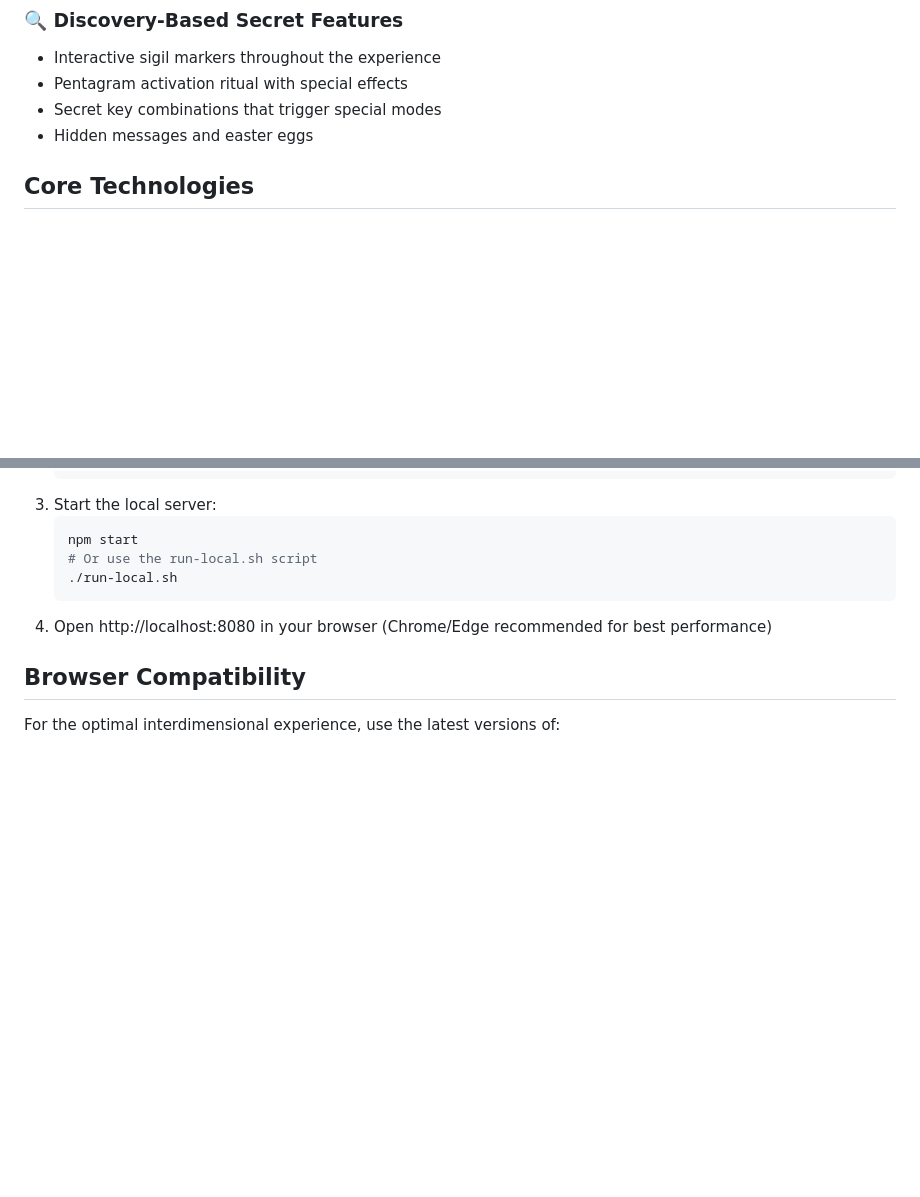
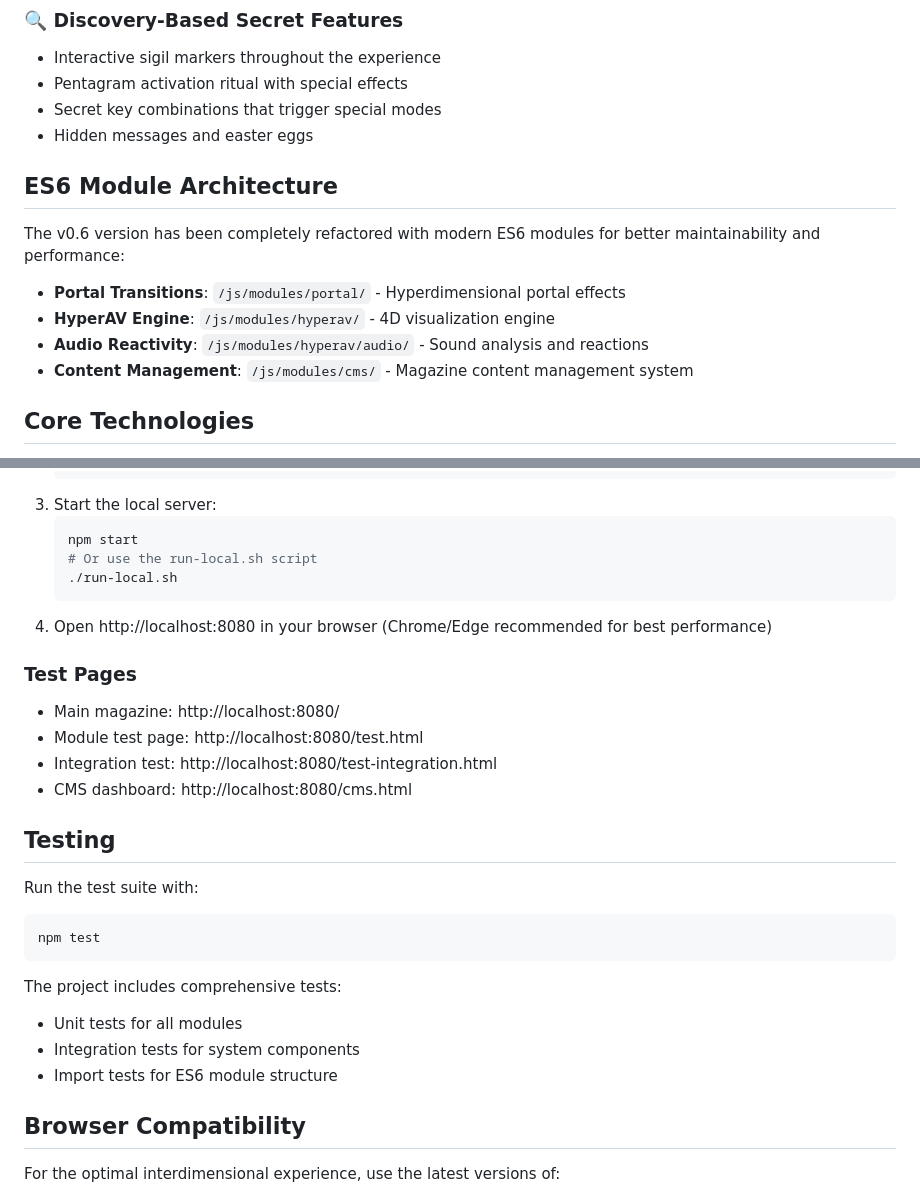
Before and after one commit to Domusgpt/millzmaleficarum-v0.7, a Markdown page: README.md, 2 parts joined by grey strips. Drawn GitHub-style; blank space fills up the shorter version.

Commit message:
Update README with ES6 module architecture details and test page information

````diff
--- a/README.md
+++ b/README.md
@@ -41,6 +41,15 @@ This version radically transforms the visual experience with multiple breakthrou
 - Pentagram activation ritual with special effects
 - Secret key combinations that trigger special modes
 - Hidden messages and easter eggs
+
+## ES6 Module Architecture
+
+The v0.6 version has been completely refactored with modern ES6 modules for better maintainability and performance:
+
+- **Portal Transitions**: `/js/modules/portal/` - Hyperdimensional portal effects
+- **HyperAV Engine**: `/js/modules/hyperav/` - 4D visualization engine
+- **Audio Reactivity**: `/js/modules/hyperav/audio/` - Sound analysis and reactions
+- **Content Management**: `/js/modules/cms/` - Magazine content management system
 
 ## Core Technologies
 
@@ -86,6 +95,25 @@ Sigils are scattered throughout the content. Look for special Greek letter symbo
    ```
 4. Open http://localhost:8080 in your browser (Chrome/Edge recommended for best performance)
 
+### Test Pages
+
+- Main magazine: http://localhost:8080/
+- Module test page: http://localhost:8080/test.html
+- Integration test: http://localhost:8080/test-integration.html
+- CMS dashboard: http://localhost:8080/cms.html
+
+## Testing
+
+Run the test suite with:
+```
+npm test
+```
+
+The project includes comprehensive tests:
+- Unit tests for all modules
+- Integration tests for system components
+- Import tests for ES6 module structure
+
 ## Browser Compatibility
 
 For the optimal interdimensional experience, use the latest versions of:
````
